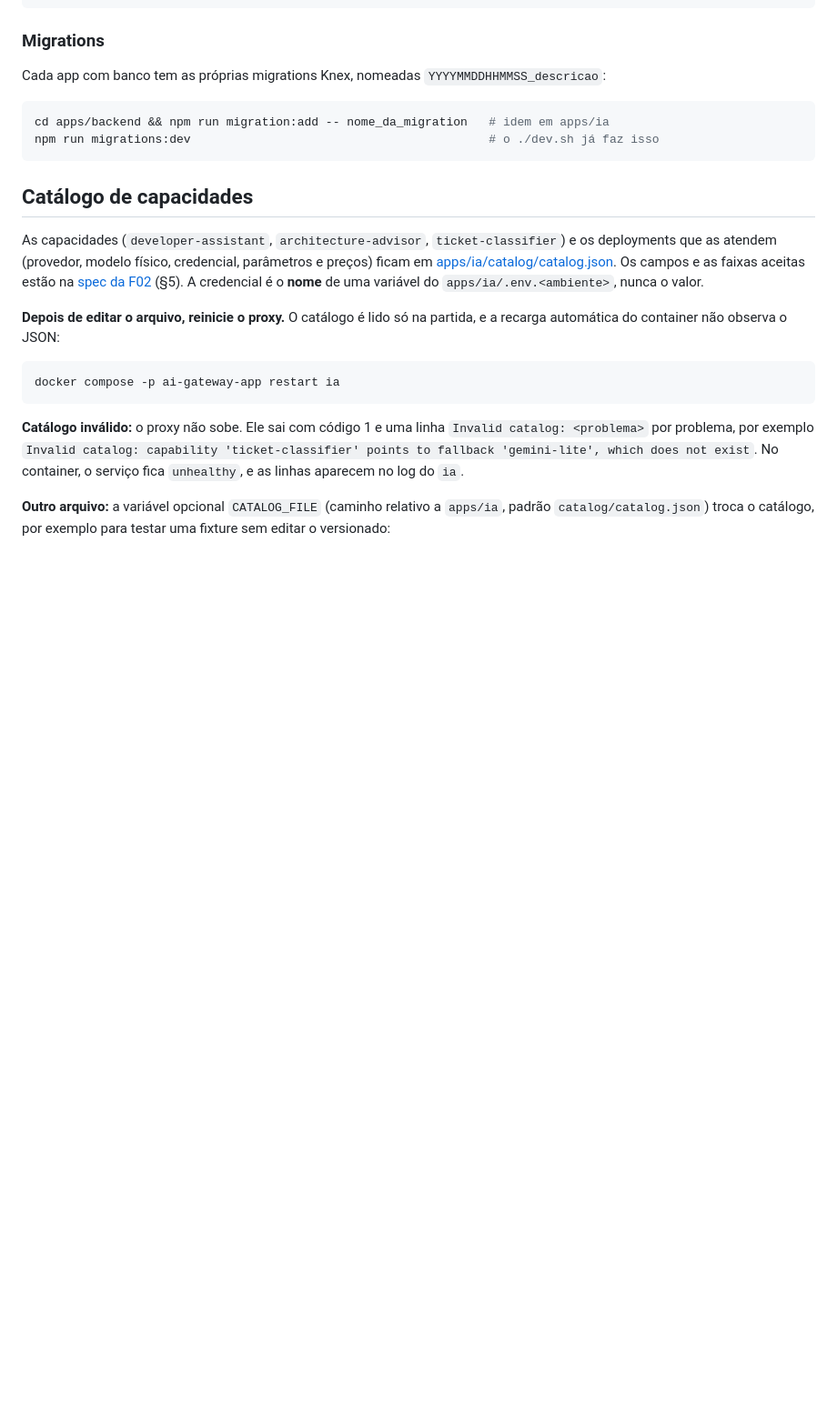
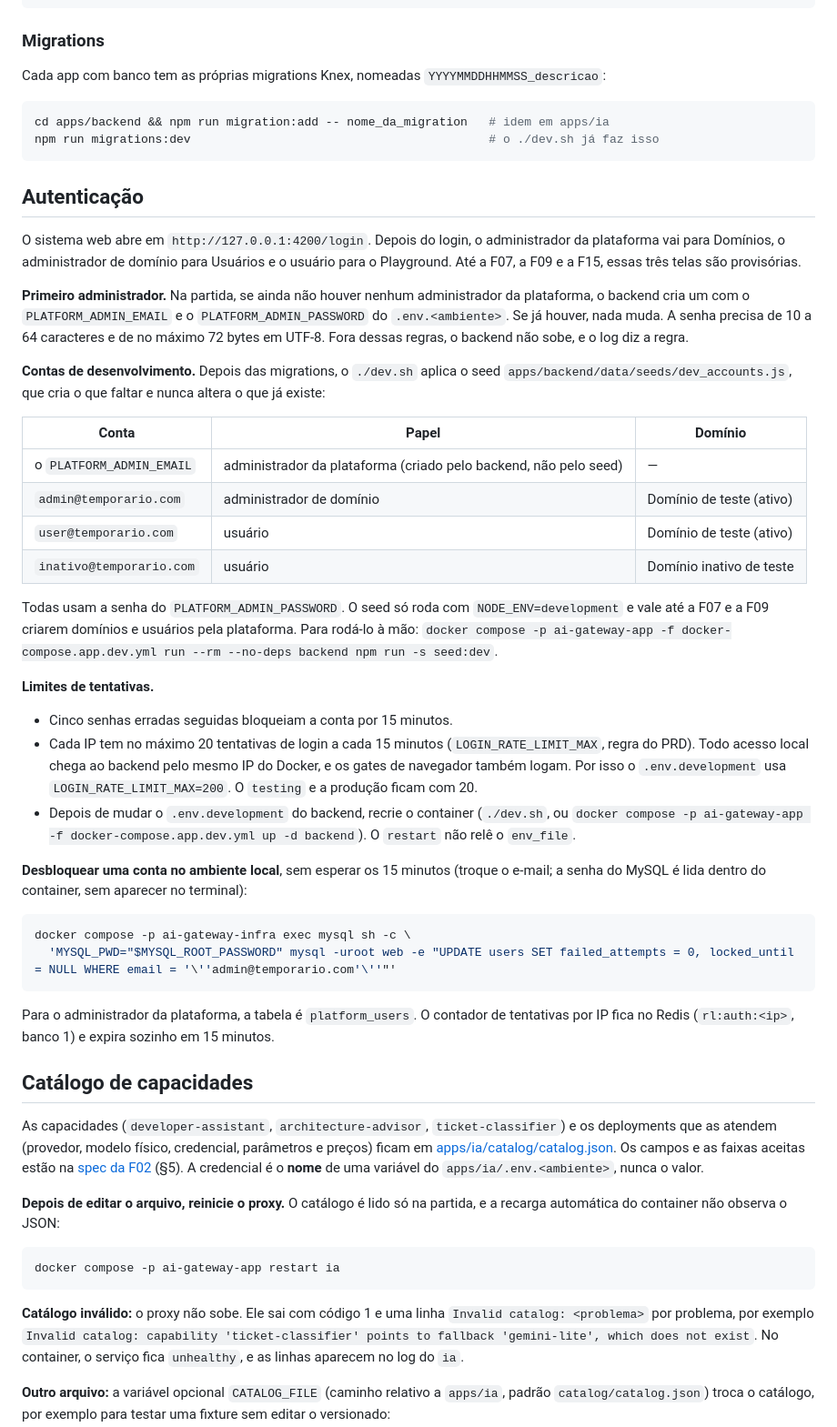
Before and after one commit to dayvisonassis/Arquitetura_de_IA, a Markdown page: README.md, the part around one of its changes. Shown at 91% size. Drawn GitHub-style; blank space fills up the shorter version.

````diff
--- a/README.md
+++ b/README.md
@@ -118,6 +119,49 @@ Cada app com banco tem as próprias migrations Knex, nomeadas `YYYYMMDDHHMMSS_de
 cd apps/backend && npm run migration:add -- nome_da_migration   # idem em apps/ia
 npm run migrations:dev                                          # o ./dev.sh já faz isso
 ```
+
+## Autenticação
+
+O sistema web abre em `http://127.0.0.1:4200/login`. Depois do login, o administrador da plataforma vai para
+Domínios, o administrador de domínio para Usuários e o usuário para o Playground. Até a F07, a F09 e a F15, essas três
+telas são provisórias.
+
+**Primeiro administrador.** Na partida, se ainda não houver nenhum administrador da plataforma, o backend cria um com o
+`PLATFORM_ADMIN_EMAIL` e o `PLATFORM_ADMIN_PASSWORD` do `.env.<ambiente>`. Se já houver, nada muda. A senha precisa de
+10 a 64 caracteres e de no máximo 72 bytes em UTF-8. Fora dessas regras, o backend não sobe, e o log diz a regra.
+
+**Contas de desenvolvimento.** Depois das migrations, o `./dev.sh` aplica o seed `apps/backend/data/seeds/dev_accounts.js`,
+que cria o que faltar e nunca altera o que já existe:
+
+| Conta | Papel | Domínio |
+|---|---|---|
+| o `PLATFORM_ADMIN_EMAIL` | administrador da plataforma (criado pelo backend, não pelo seed) | — |
+| `admin@temporario.com` | administrador de domínio | Domínio de teste (ativo) |
+| `user@temporario.com` | usuário | Domínio de teste (ativo) |
+| `inativo@temporario.com` | usuário | Domínio inativo de teste |
+
+Todas usam a senha do `PLATFORM_ADMIN_PASSWORD`. O seed só roda com `NODE_ENV=development` e vale até a F07 e a F09
+criarem domínios e usuários pela plataforma. Para rodá-lo à mão:
+`docker compose -p ai-gateway-app -f docker-compose.app.dev.yml run --rm --no-deps backend npm run -s seed:dev`.
+
+**Limites de tentativas.**
+- Cinco senhas erradas seguidas bloqueiam a conta por 15 minutos.
+- Cada IP tem no máximo 20 tentativas de login a cada 15 minutos (`LOGIN_RATE_LIMIT_MAX`, regra do PRD). Todo acesso
+  local chega ao backend pelo mesmo IP do Docker, e os gates de navegador também logam. Por isso o `.env.development`
+  usa `LOGIN_RATE_LIMIT_MAX=200`. O `testing` e a produção ficam com 20.
+- Depois de mudar o `.env.development` do backend, recrie o container (`./dev.sh`, ou
+  `docker compose -p ai-gateway-app -f docker-compose.app.dev.yml up -d backend`). O `restart` não relê o `env_file`.
+
+**Desbloquear uma conta no ambiente local**, sem esperar os 15 minutos (troque o e-mail; a senha do MySQL é lida dentro
+do container, sem aparecer no terminal):
+
+```bash
+docker compose -p ai-gateway-infra exec mysql sh -c \
+  'MYSQL_PWD="$MYSQL_ROOT_PASSWORD" mysql -uroot web -e "UPDATE users SET failed_attempts = 0, locked_until = NULL WHERE email = '\''admin@temporario.com'\''"'
+```
+
+Para o administrador da plataforma, a tabela é `platform_users`. O contador de tentativas por IP fica no Redis
+(`rl:auth:<ip>`, banco 1) e expira sozinho em 15 minutos.
 
 ## Catálogo de capacidades
 
````
Also changed, not shown: other parts of README.md (+1 -0 lines), docs/F04-autenticacao-do-sistema/integration-test.md (added, +107 -0 lines), docs/F04-autenticacao-do-sistema/unit-test.md (added, +360 -0 lines).
